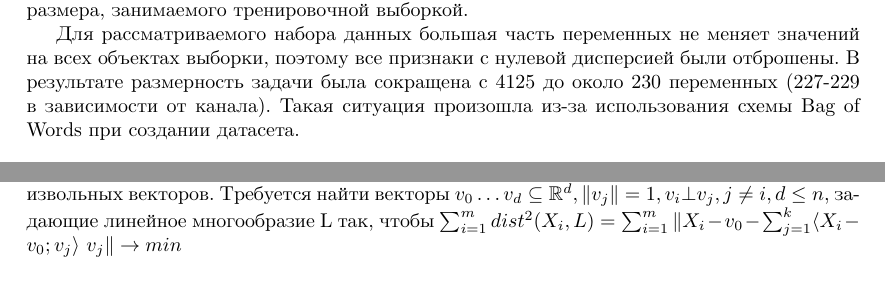
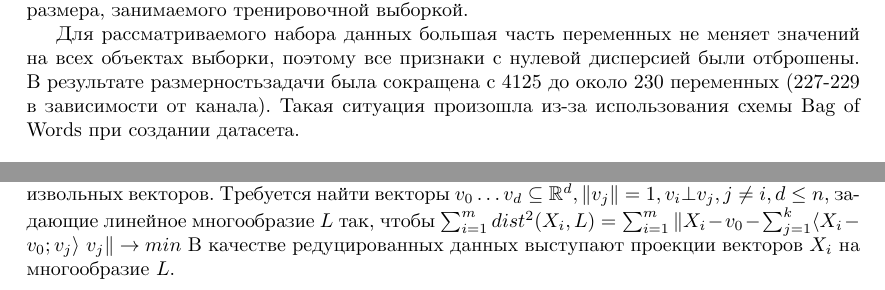
Before and after one commit to sovrasov/ML-Advertisement-Recognition, a LaTeX paper (paper/main.tex, which reads paper/features-selection.tex): two parts of page 4 of 11, joined at a grey line, cut so that both start at the same text. Compiled offline with XeLaTeX.

Commit message:
Changes in description of PCA

```diff
--- a/paper/features-selection.tex
+++ b/paper/features-selection.tex
@@ -5,7 +5,7 @@
  не несущих полезной для решения задачи информации. Снижение размерности также ведёт к уменьшению времени обучения алгоритмов и уменьшению размера, занимаемого тренировочной выборкой.
  \par
 Для рассматриваемого набора данных большая часть переменных не меняет значений на всех объектах выборки,
- поэтому все признаки с нулевой дисперсией были отброшены. В результате размерность задачи была сокращена
+ поэтому все признаки с нулевой дисперсией были отброшены. В результате размерностьзадачи была сокращена
  с 4125 до около 230 переменных (227-229 в зависимости от канала). Такая ситуация произошла из-за использования схемы Bag of Words при создании датасета.
  \subsection{PCA}
  \begin{PCA}
@@ -14,8 +14,8 @@
  \par
  Постановка задачи, решаемой в методе PCA звучит следующим образом: найти линейное многообразие заданной
  размерности, сумма квадратов расстояний до которого от данной системы точек минимальна. Стоит обратить внимание на то, что информация о принадлежности точек к какому-либо классу здесь не учитывается.
- Пусть \( X_i \subseteq \mathbb{R}^n, i=\overline{1,m} \) - набор произвольных векторов. Требуется найти векторы \(v_0\ldots v_d\subseteq \mathbb{R}^d, \Vert v_j \Vert = 1, v_i \bot v_j, j \neq  i, d \leq n\), задающие линейное многообразие L так, чтобы \(
- \sum_{i=1}^{m} dist^2(X_i, L) = \sum_{i=1}^{m}\Vert X_i - v_0 - \sum_{j=1}^k\langle X_i - v_0; v_j\rangle\ v_j \Vert\rightarrow min\)
+ Пусть \( X_i \subseteq \mathbb{R}^n, i=\overline{1,m} \) --- набор произвольных векторов. Требуется найти векторы \(v_0\ldots v_d\subseteq \mathbb{R}^d, \Vert v_j \Vert = 1, v_i \bot v_j, j \neq  i, d \leq n\), задающие линейное многообразие \(L\) так, чтобы \(
+ \sum_{i=1}^{m} dist^2(X_i, L) = \sum_{i=1}^{m}\Vert X_i - v_0 - \sum_{j=1}^k\langle X_i - v_0; v_j\rangle\ v_j \Vert\rightarrow min\) В качестве редуцированных данных выступают проекции векторов \( X_i\) на многообразие \(L\).
 
 
 
```
